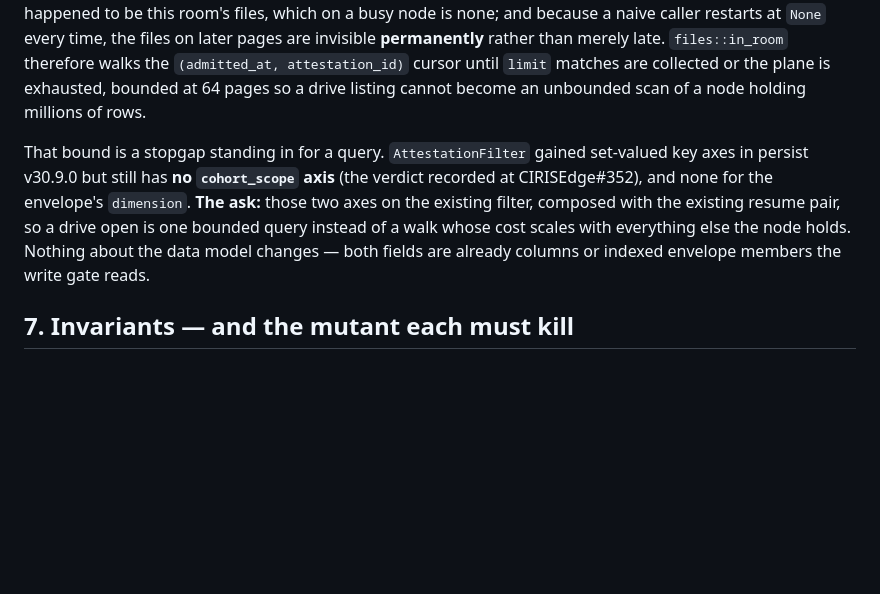
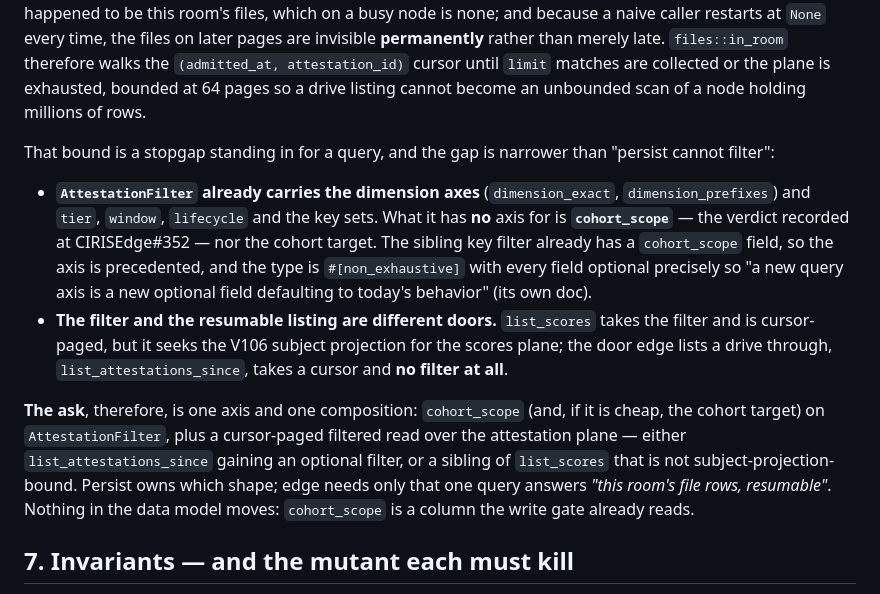
Before and after one commit to CIRISAI/CIRISEdge, a Markdown page: FSD/CONTENT_TRANSFER.md, the part around the change. GitHub-like rendering; blank space fills up the shorter version.

Commit message:
docs(fsd): correct §6.8 — the dimension axes already exist
AttestationFilter carries dimension_exact/dimension_prefixes and tier; the
missing axis is cohort_scope alone (CIRISEdge#352), and the real gap is
that the filter and the resumable listing are different doors —
list_scores is filtered but seeks the scores subject projection, while
list_attestations_since is resumable and takes no filter.

Caught while preparing the persist ask: filing what §6.8 said would have
asked for an axis that shipped.

Co-Authored-By: Claude Opus 5 <noreply@anthropic.com>
Claude-Session: https://claude.ai/code/session_01G9WuCeP2KUpkKCRTvR8Hcx

```diff
--- a/FSD/CONTENT_TRANSFER.md
+++ b/FSD/CONTENT_TRANSFER.md
@@ -475,12 +475,24 @@ invisible **permanently** rather than merely late. `files::in_room` therefore wa
 bounded at 64 pages so a drive listing cannot become an unbounded scan of a node holding millions of
 rows.
 
-That bound is a stopgap standing in for a query. `AttestationFilter` gained set-valued key axes in
-persist v30.9.0 but still has **no `cohort_scope` axis** (the verdict recorded at CIRISEdge#352), and
-none for the envelope's `dimension`. **The ask:** those two axes on the existing filter, composed with
-the existing resume pair, so a drive open is one bounded query instead of a walk whose cost scales
-with everything else the node holds. Nothing about the data model changes — both fields are already
-columns or indexed envelope members the write gate reads.
+That bound is a stopgap standing in for a query, and the gap is narrower than "persist cannot filter":
+
+- **`AttestationFilter` already carries the dimension axes** (`dimension_exact`, `dimension_prefixes`)
+  and `tier`, `window`, `lifecycle` and the key sets. What it has **no** axis for is **`cohort_scope`**
+  — the verdict recorded at CIRISEdge#352 — nor the cohort target. The sibling key filter already has
+  a `cohort_scope` field, so the axis is precedented, and the type is `#[non_exhaustive]` with every
+  field optional precisely so "a new query axis is a new optional field defaulting to today's
+  behavior" (its own doc).
+- **The filter and the resumable listing are different doors.** `list_scores` takes the filter and is
+  cursor-paged, but it seeks the V106 subject projection for the scores plane; the door edge lists a
+  drive through, `list_attestations_since`, takes a cursor and **no filter at all**.
+
+**The ask**, therefore, is one axis and one composition: `cohort_scope` (and, if it is cheap, the
+cohort target) on `AttestationFilter`, plus a cursor-paged filtered read over the attestation plane —
+either `list_attestations_since` gaining an optional filter, or a sibling of `list_scores` that is not
+subject-projection-bound. Persist owns which shape; edge needs only that one query answers *"this
+room's file rows, resumable"*. Nothing in the data model moves: `cohort_scope` is a column the write
+gate already reads.
 
 ## 7. Invariants — and the mutant each must kill
 
```
